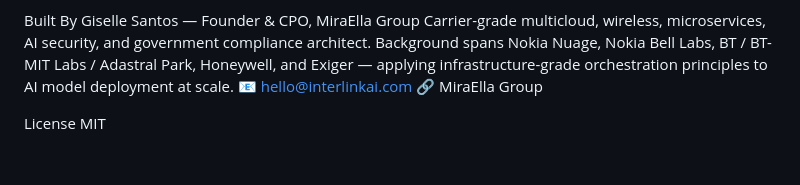
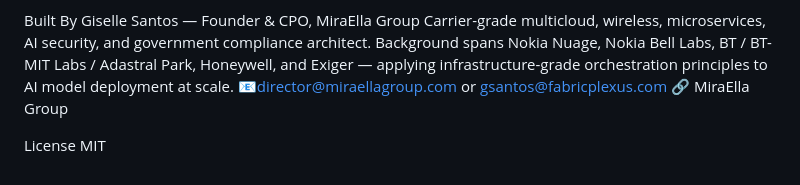
Before and after one commit to gsantos-design/Interlink-AI, a Markdown page: README.md, the part around the change. Rendered like a GitHub page.

Commit message:
Change contact email in README
Updated contact email for Giselle Santos.

```diff
--- a/README.md
+++ b/README.md
@@ -174,7 +174,7 @@ VersionBranchKey Featuresv3.0 + Codexcodex/code-validationAll v3.0 features + AI
 Built By
 Giselle Santos — Founder & CPO, MiraElla Group
 Carrier-grade multicloud, wireless, microservices, AI security, and government compliance architect. Background spans Nokia Nuage, Nokia Bell Labs, BT / BT-MIT Labs / Adastral Park, Honeywell, and Exiger — applying infrastructure-grade orchestration principles to AI model deployment at scale.
-📧 hello@interlinkai.com
+📧director@miraellagroup.com or gsantos@fabricplexus.com
 🔗 MiraElla Group
 
 License
```
